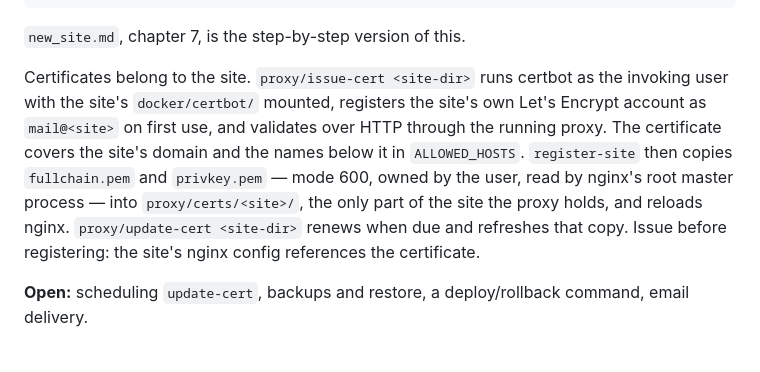
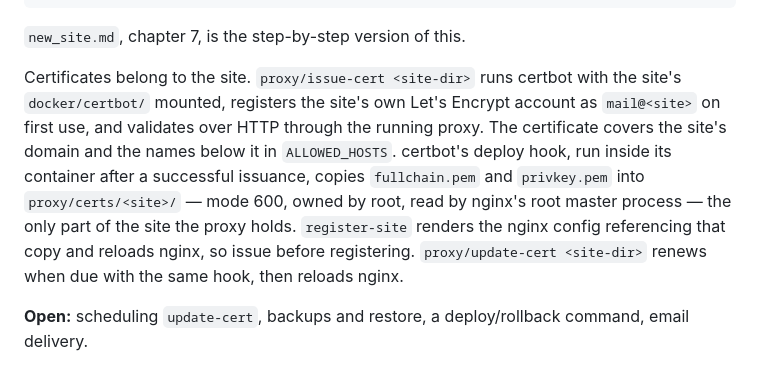
Before and after one commit to ronny-rentner/django-svelte-starter, a Markdown page: readme.md, the part around the change. Drawn GitHub-style.

Commit message:
Document the certificate deploy hook

```diff
--- a/readme.md
+++ b/readme.md
@@ -121,15 +121,15 @@ refreshes the base image and installs the current release of every dependency.
 
 `new_site.md`, chapter 7, is the step-by-step version of this.
 
-Certificates belong to the site. `proxy/issue-cert <site-dir>` runs certbot as the invoking
-user with the site's `docker/certbot/` mounted, registers the site's own Let's Encrypt
-account as `mail@<site>` on first use, and validates over HTTP through the running proxy.
-The certificate covers the site's domain and the names below it in `ALLOWED_HOSTS`.
-`register-site` then copies `fullchain.pem` and `privkey.pem` — mode 600, owned by the
-user, read by nginx's root master process — into `proxy/certs/<site>/`, the only part of
-the site the proxy holds, and reloads nginx. `proxy/update-cert <site-dir>` renews when
-due and refreshes that copy. Issue before registering: the site's nginx config references
-the certificate.
+Certificates belong to the site. `proxy/issue-cert <site-dir>` runs certbot with the site's
+`docker/certbot/` mounted, registers the site's own Let's Encrypt account as `mail@<site>`
+on first use, and validates over HTTP through the running proxy. The certificate covers the
+site's domain and the names below it in `ALLOWED_HOSTS`. certbot's deploy hook, run inside
+its container after a successful issuance, copies `fullchain.pem` and `privkey.pem` into
+`proxy/certs/<site>/` — mode 600, owned by root, read by nginx's root master process —
+the only part of the site the proxy holds. `register-site` renders the nginx config
+referencing that copy and reloads nginx, so issue before registering. `proxy/update-cert
+<site-dir>` renews when due with the same hook, then reloads nginx.
 
 **Open:** scheduling `update-cert`, backups and restore, a deploy/rollback command, email
 delivery.
```
Also changed, not shown: new_site.md (+2 -2 lines).
